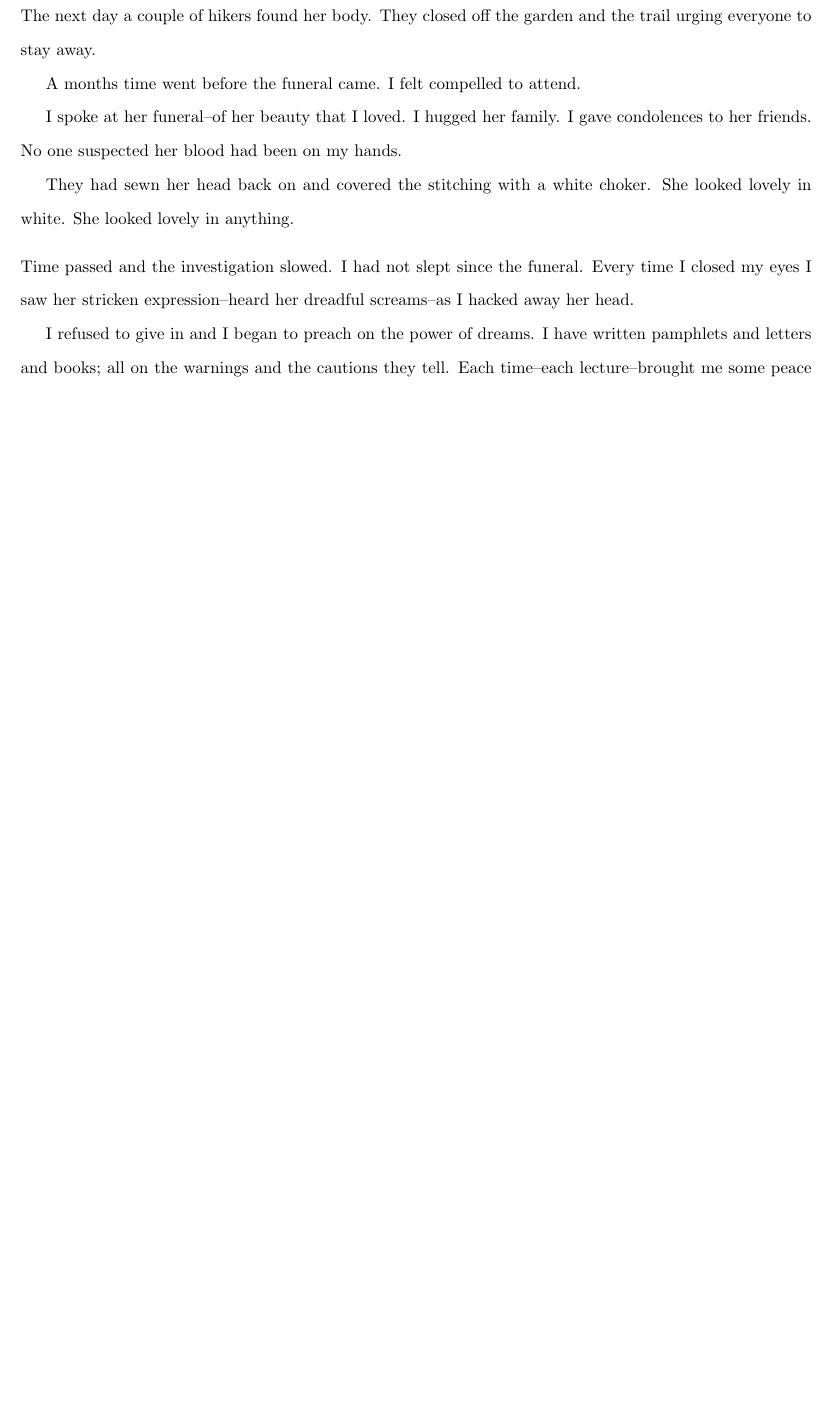
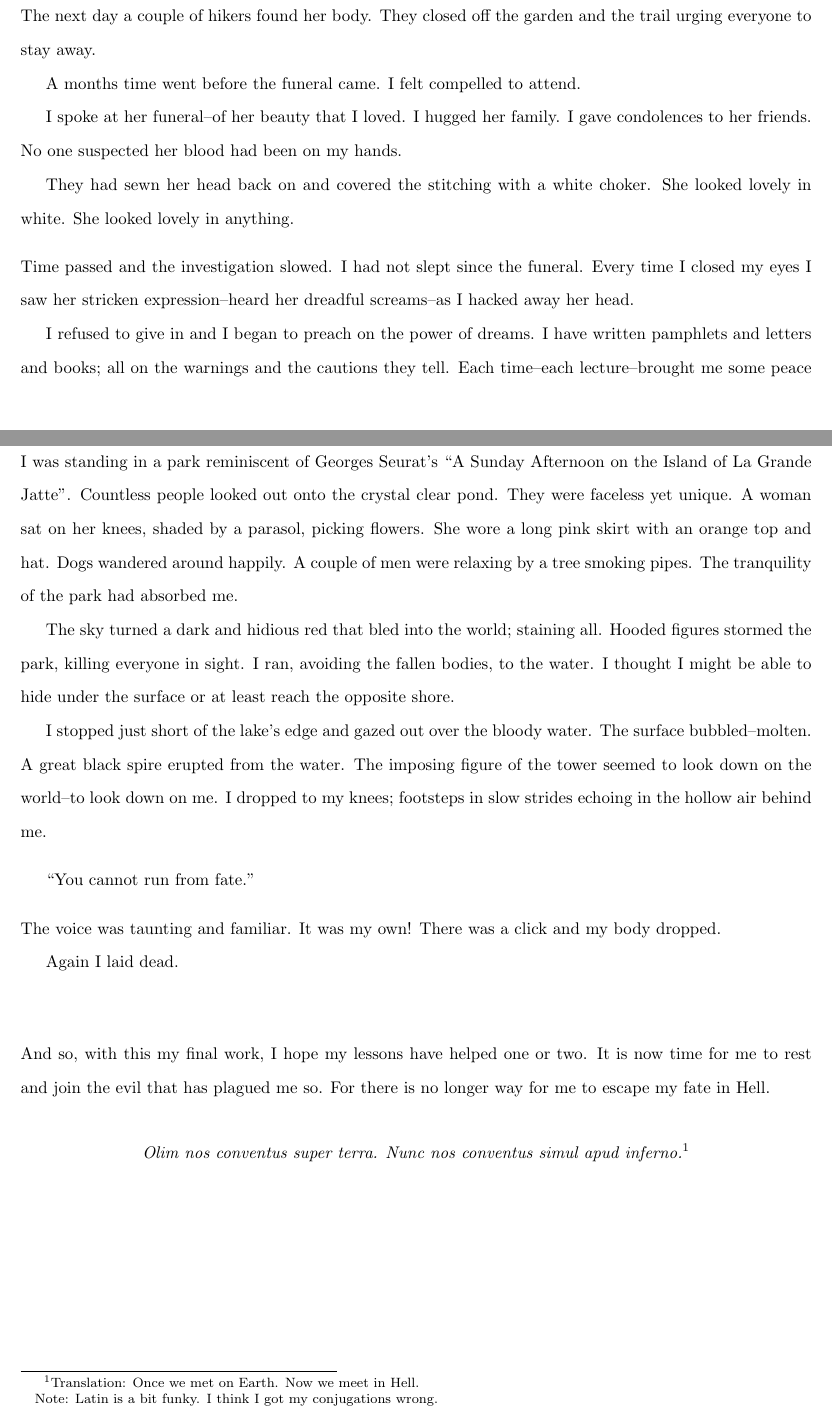
Before and after one commit to jad0017/cw, a LaTeX document (main2.tex): part of page 6 of 7 before the commit and two parts of pages 6 and 7 of 7 after it, the two joined at a grey line, cut so that both start at the same text, the shorter picture padded with empty space. Compiled offline with pdfLaTeX.

Commit message:
Mostly done

```diff
--- a/main2.tex
+++ b/main2.tex
@@ -546,22 +546,65 @@ I have written pamphlets and letters and books;
 all on the warnings and the cautions they tell.
 Each time--each lecture--brought me some peace
 until, finally, I managed to sleep again.
+\vvvv
+
+
+\noindent
+I was standing in a park reminiscent of
+Georges Seurat's ``A Sunday Afternoon on the Island of La Grande Jatte''.
+Countless people looked out onto the crystal clear pond.
+They were faceless yet unique.
+A woman sat on her knees, shaded by a parasol, picking flowers.
+She wore a long pink skirt with an orange top and hat.
+Dogs wandered around happily.
+A couple of men were relaxing by a tree smoking pipes.
+The tranquility of the park had absorbed me.
+
+
+The sky turned a dark and hidious red that bled into the world;
+staining all.  Hooded figures stormed the park, killing everyone in sight.
+I ran, avoiding the fallen bodies, to the water.
+I thought I might be able to hide under the surface or at least
+reach the opposite shore.
+
+
+I stopped just short of the lake's edge and gazed out over the bloody water.
+The surface bubbled--molten.
+A great black spire erupted from the water.
+The imposing figure of the tower seemed to look down on the world--to
+look down on me.
+I dropped to my knees;
+footsteps in slow strides echoing in the hollow air behind me.
+\VV
+
+
+``You cannot run from fate.''
 \VV
 
 
 \noindent
-% <suicide>
+The voice was taunting and familiar.  It was my own!
+There was a click and my body dropped.
 
 
-% And with its passing my torment never stopped.
-% I preached for years on the power of dreams.
-% Every night I heard her dreadful screams as I hacked and hacked away her head.
-% The resounding voice of mephastophalese:
-% ``For this is Hell nor am I out of it''
+Again I laid dead.
+\vvvv
 
 
-% And so, with this my final work, I hope my lessons have helped a few souls.
-% It is now time for me to rest and join the evil that has plagued me so.
-% For there is no longer way for me to escape a fate in Hell.
+\noindent
+And so, with this my final work,
+I hope my lessons have helped one or two.
+It is now time for me to rest and join the evil that has plagued me so.
+For there is no longer way for me to escape my fate in Hell.
+\VV
+
+\begin{center}
+\textit{Olim nos conventus super terra.}
+\textit{Nunc nos conventus simul apud inferno.}\footnote{
+Translation:  Once we met on Earth. Now we meet in Hell. \\
+\indent
+Note: Latin is a bit funky.  I think I got my conjugations wrong.
+}
+\end{center}
 
 \end{document}
```
